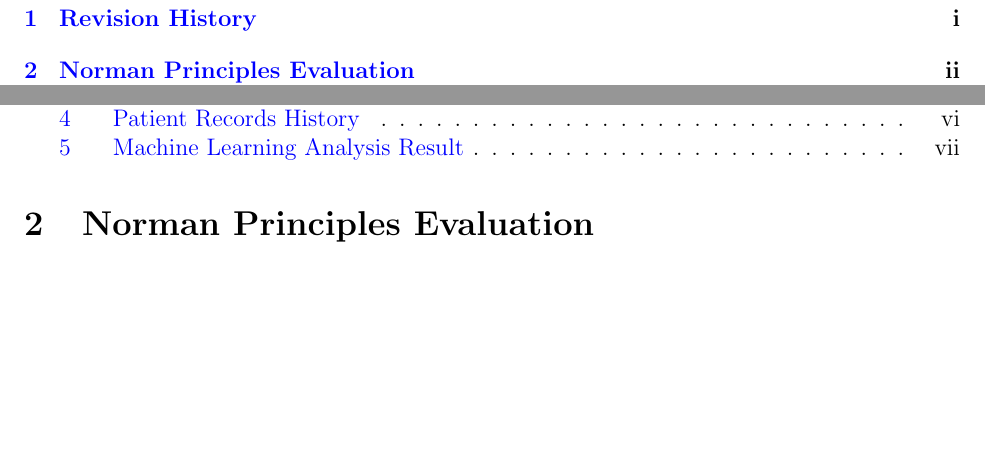
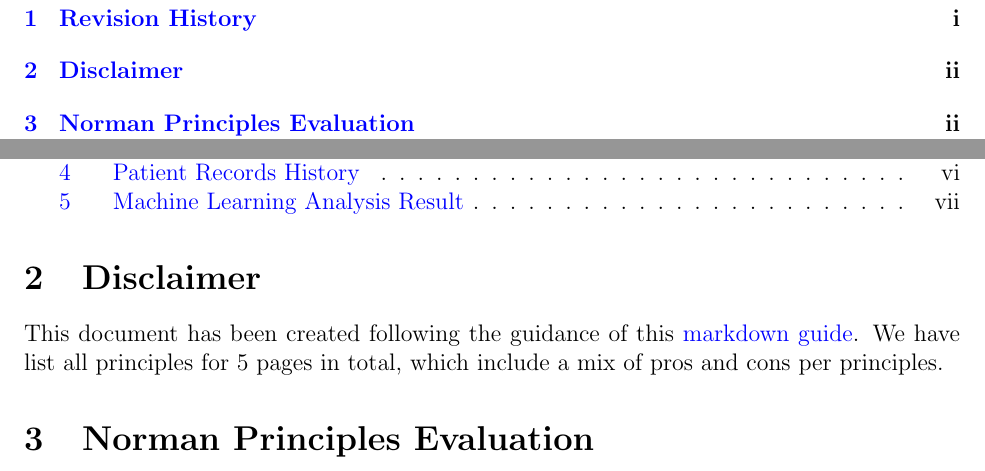
Before and after one commit to RezaJodeiri/CXR-Capstone, a LaTeX document (docs/Extras/NormanPrinciples_Bonus.tex): two parts of page 3 of 9, joined at a grey line, cut so that both start at the same text, the shorter picture padded with empty space. Compiled offline with pdfLaTeX.

Commit message:
added disclaimer

```diff
--- a/docs/Extras/NormanPrinciples_Bonus.tex
+++ b/docs/Extras/NormanPrinciples_Bonus.tex
@@ -47,6 +47,10 @@ April 02 & 1.0 & Initialized by Nanthan\\
 \tableofcontents
 \listoftables %if appropriate
 \listoffigures %if appropriate
+
+\section{Disclaimer}
+This document has been created following the guidance of this \href{https://github.com/smiths/capTemplate/blob/main/docs/Extras/NormansPrinciples/Expectations.md}{markdown guide}. We have list all principles for 5 pages in total, which include a mix of pros and cons per principles.
+
 \section{Norman Principles Evaluation}
 \newpage
 
```
